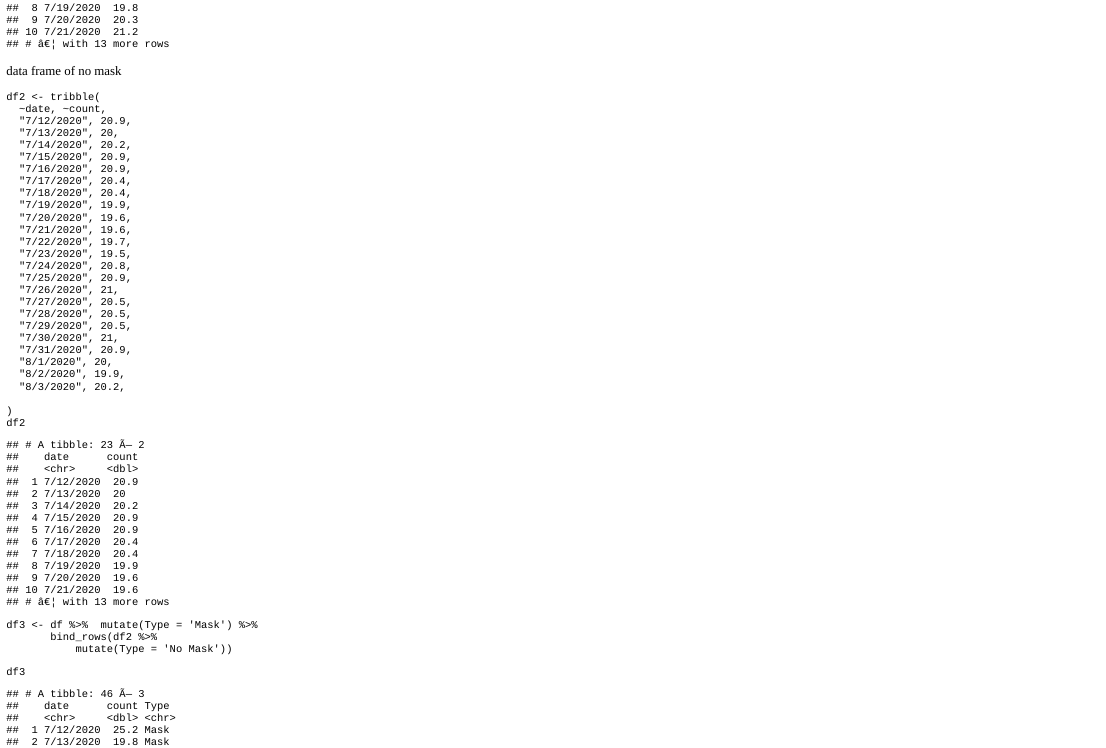
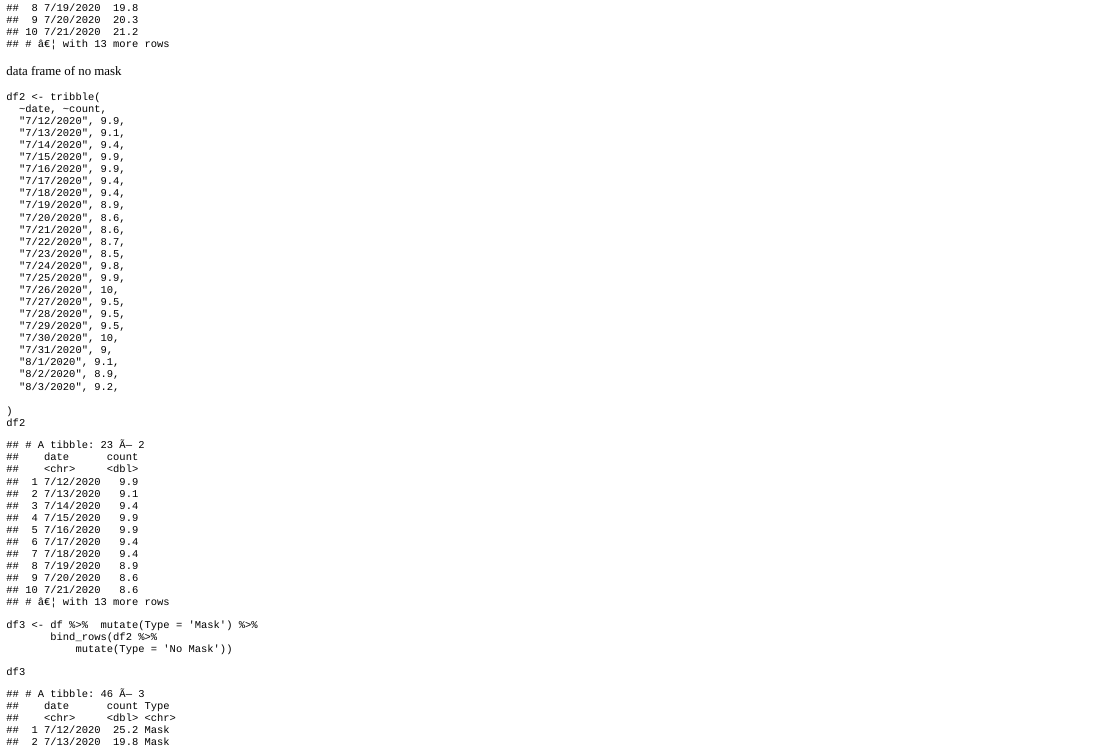
Before and after one commit to tadla55/website_tadla, an R Markdown document (content/post/2022-04-11-ethics-and-privacy/index.Rmd): the page in a window 1100 px wide, from 800 px down. The pictures show the output file content/post/2022-04-11-ethics-and-privacy/index.html that the author committed with the source, opened offline.

Commit message:
Ethics and Privacy

````diff
--- a/content/post/2022-04-11-ethics-and-privacy/index.Rmd
+++ b/content/post/2022-04-11-ethics-and-privacy/index.Rmd
@@ -53,29 +53,29 @@ data frame of no mask
 ```{r}
 df2 <- tribble(
   ~date, ~count,
-  "7/12/2020", 20.9,
-  "7/13/2020", 20,
-  "7/14/2020", 20.2,
-  "7/15/2020", 20.9,
-  "7/16/2020", 20.9,
-  "7/17/2020", 20.4,
-  "7/18/2020", 20.4,
-  "7/19/2020", 19.9,
-  "7/20/2020", 19.6,
-  "7/21/2020", 19.6,
-  "7/22/2020", 19.7,
-  "7/23/2020", 19.5,
-  "7/24/2020", 20.8,
-  "7/25/2020", 20.9,
-  "7/26/2020", 21,
-  "7/27/2020", 20.5,
-  "7/28/2020", 20.5,
-  "7/29/2020", 20.5,
-  "7/30/2020", 21,
-  "7/31/2020", 20.9,
-  "8/1/2020", 20,
-  "8/2/2020", 19.9,
-  "8/3/2020", 20.2,
+  "7/12/2020", 9.9,
+  "7/13/2020", 9.1,
+  "7/14/2020", 9.4,
+  "7/15/2020", 9.9,
+  "7/16/2020", 9.9,
+  "7/17/2020", 9.4,
+  "7/18/2020", 9.4,
+  "7/19/2020", 8.9,
+  "7/20/2020", 8.6,
+  "7/21/2020", 8.6,
+  "7/22/2020", 8.7,
+  "7/23/2020", 8.5,
+  "7/24/2020", 9.8,
+  "7/25/2020", 9.9,
+  "7/26/2020", 10,
+  "7/27/2020", 9.5,
+  "7/28/2020", 9.5,
+  "7/29/2020", 9.5,
+  "7/30/2020", 10,
+  "7/31/2020", 9,
+  "8/1/2020", 9.1,
+  "8/2/2020", 8.9,
+  "8/3/2020", 9.2,
 
 )
 df2
````
Also changed, not shown: content/post/2022-04-11-ethics-and-privacy/index.html, content/post/2022-04-11-ethics-and-privacy/index_files/figure-html/unnamed-chunk-9-1.png, content/post/2022-04-11-ethics-and-privacy/index.Rmd (4 more changed lines).
